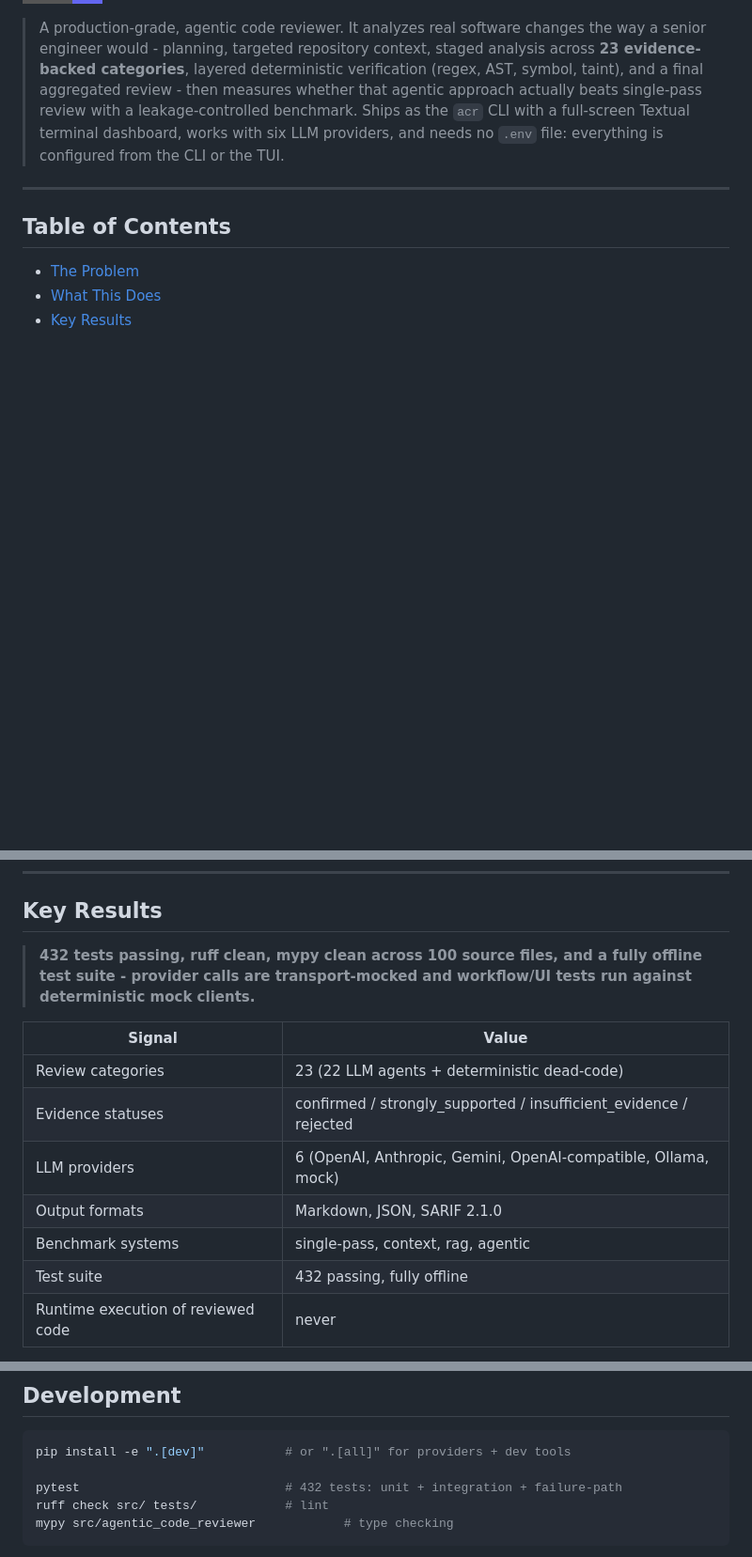
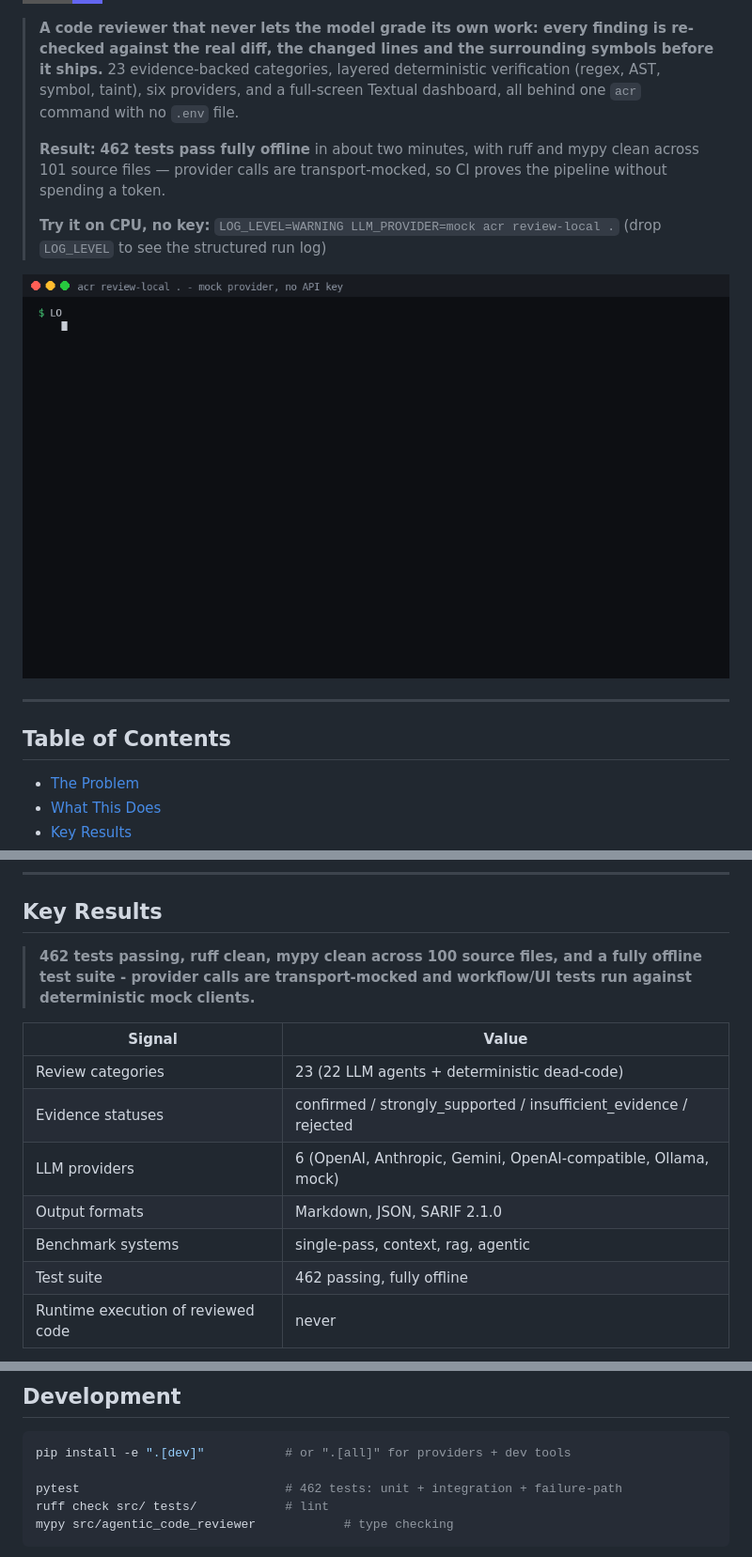
Before and after one commit to royxforge/agentic-code-reviewer, a Markdown page: README.md, 3 parts joined by grey strips. Shown at 94% size. Rendered like a GitHub page; pictures changed too: docs/demo.gif (added); badges without logos; blank space fills up the shorter version.

````diff
--- a/README.md
+++ b/README.md
@@ -14,7 +14,14 @@
   <img src="https://img.shields.io/badge/License-MIT-6366f1?style=flat-square" />
 </p>
 
-> A production-grade, agentic code reviewer. It analyzes real software changes the way a senior engineer would - planning, targeted repository context, staged analysis across **23 evidence-backed categories**, layered deterministic verification (regex, AST, symbol, taint), and a final aggregated review - then measures whether that agentic approach actually beats single-pass review with a leakage-controlled benchmark. Ships as the `acr` CLI with a full-screen Textual terminal dashboard, works with six LLM providers, and needs no `.env` file: everything is configured from the CLI or the TUI.
+> **A code reviewer that never lets the model grade its own work: every finding is re-checked against the real diff, the changed lines and the surrounding symbols before it ships.** 23 evidence-backed categories, layered deterministic verification (regex, AST, symbol, taint), six providers, and a full-screen Textual dashboard, all behind one `acr` command with no `.env` file.
+>
+> **Result:** **462 tests pass fully offline** in about two minutes, with ruff and mypy clean across 101 source files — provider calls are transport-mocked, so CI proves the pipeline without spending a token.
+>
+> **Try it on CPU, no key:** `LOG_LEVEL=WARNING LLM_PROVIDER=mock acr review-local .` (drop `LOG_LEVEL` to see the structured run log)
+
+<img src="docs/demo.gif" alt="Terminal demo: acr review-local . against the mock provider - no API key" width="820" />
+
 
 ---
 
@@ -79,7 +86,7 @@ The core requirement is not "generate findings." It is "generate findings that h
 
 ## Key Results
 
-> **432 tests passing, ruff clean, mypy clean across 100 source files, and a fully offline test suite - provider calls are transport-mocked and workflow/UI tests run against deterministic mock clients.**
+> **462 tests passing, ruff clean, mypy clean across 100 source files, and a fully offline test suite - provider calls are transport-mocked and workflow/UI tests run against deterministic mock clients.**
 
 | Signal | Value |
 |---|---|
@@ -88,7 +95,7 @@ The core requirement is not "generate findings." It is "generate findings that h
 | LLM providers | 6 (OpenAI, Anthropic, Gemini, OpenAI-compatible, Ollama, mock) |
 | Output formats | Markdown, JSON, SARIF 2.1.0 |
 | Benchmark systems | single-pass, context, rag, agentic |
-| Test suite | 432 passing, fully offline |
+| Test suite | 462 passing, fully offline |
 | Runtime execution of reviewed code | never |
 
 An honest benchmark: metrics are empty until experiments actually run - nothing is fabricated. Run `acr benchmark` (keyless with the mock provider) to reproduce the full harness yourself.
@@ -522,7 +529,7 @@ python scripts/fetch_swebench.py --output benchmarks/datasets/swebench_review.js
 ```bash
 pip install -e ".[dev]"           # or ".[all]" for providers + dev tools
 
-pytest                            # 432 tests: unit + integration + failure-path
+pytest                            # 462 tests: unit + integration + failure-path
 ruff check src/ tests/            # lint
 mypy src/agentic_code_reviewer            # type checking
 ```
````
Also changed, not shown: other parts of README.md (+1 -1 lines), CHANGELOG.md (+8 -0 lines), 3 other files.
